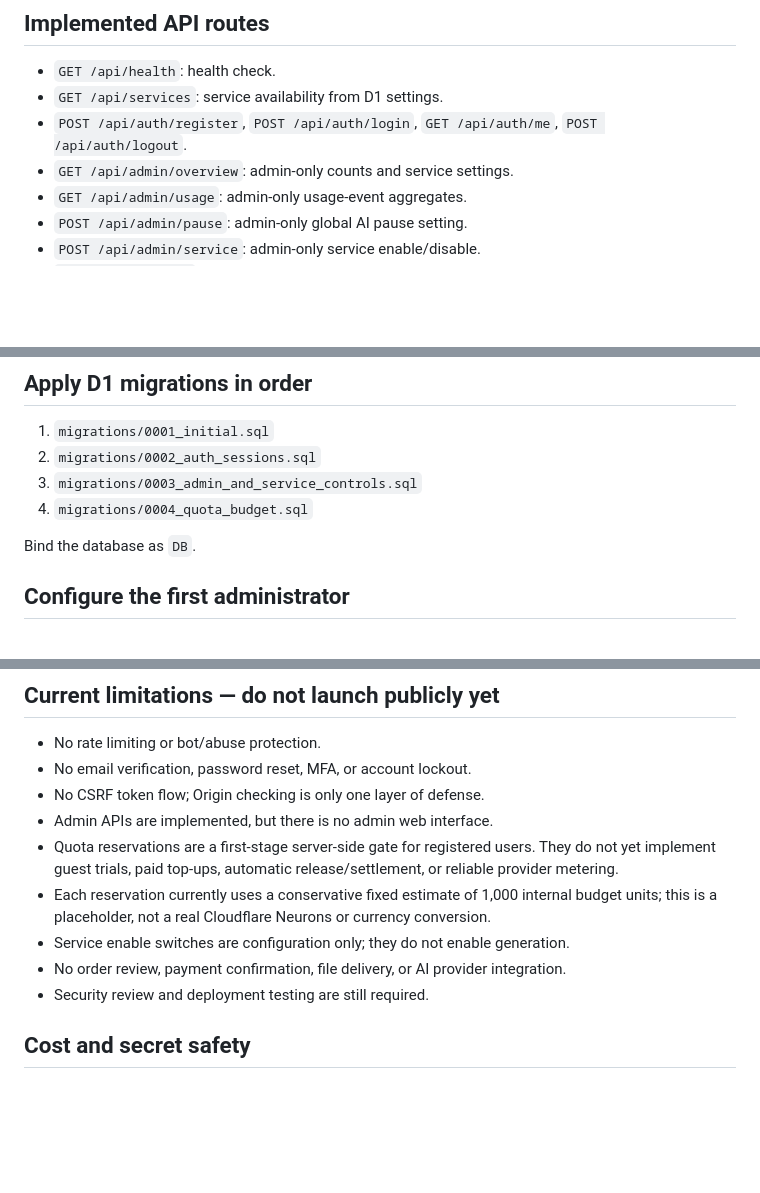
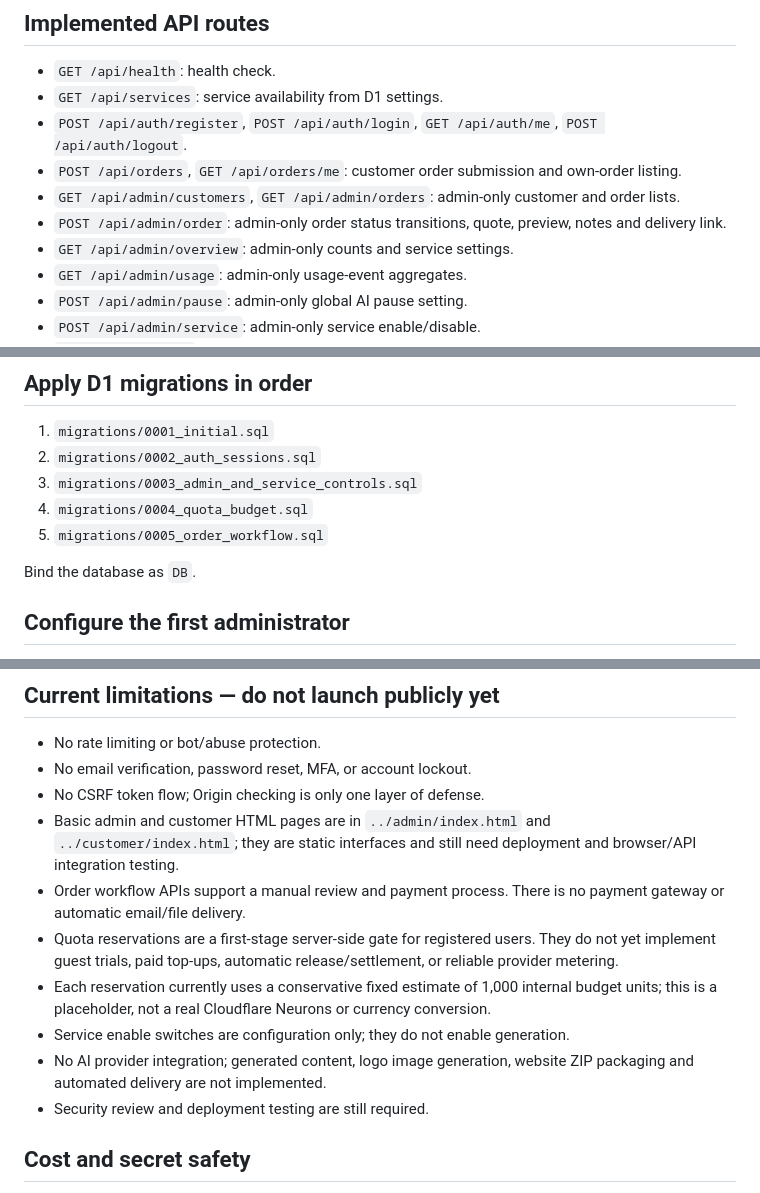
Before and after one commit to minishop-test/AI-Mini-Business, a Markdown page: platform/worker/README.md, 3 parts joined by grey strips. Drawn GitHub-style; blank space fills up the shorter version.

Commit message:
Update API guide for customer portal and order workflow

```diff
--- a/platform/worker/README.md
+++ b/platform/worker/README.md
@@ -6,6 +6,9 @@ This is a development foundation, not a production-ready service.
 - `GET /api/health`: health check.
 - `GET /api/services`: service availability from D1 settings.
 - `POST /api/auth/register`, `POST /api/auth/login`, `GET /api/auth/me`, `POST /api/auth/logout`.
+- `POST /api/orders`, `GET /api/orders/me`: customer order submission and own-order listing.
+- `GET /api/admin/customers`, `GET /api/admin/orders`: admin-only customer and order lists.
+- `POST /api/admin/order`: admin-only order status transitions, quote, preview, notes and delivery link.
 - `GET /api/admin/overview`: admin-only counts and service settings.
 - `GET /api/admin/usage`: admin-only usage-event aggregates.
 - `POST /api/admin/pause`: admin-only global AI pause setting.
@@ -21,6 +24,7 @@ Authentication uses PBKDF2-SHA-256 password hashes with per-user salts and rando
 2. `migrations/0002_auth_sessions.sql`
 3. `migrations/0003_admin_and_service_controls.sql`
 4. `migrations/0004_quota_budget.sql`
+5. `migrations/0005_order_workflow.sql`
 
 Bind the database as `DB`.
 
@@ -48,11 +52,12 @@ Browser requests must send credentials for the session cookie. State-changing ro
 - No rate limiting or bot/abuse protection.
 - No email verification, password reset, MFA, or account lockout.
 - No CSRF token flow; Origin checking is only one layer of defense.
-- Admin APIs are implemented, but there is no admin web interface.
+- Basic admin and customer HTML pages are in `../admin/index.html` and `../customer/index.html`; they are static interfaces and still need deployment and browser/API integration testing.
+- Order workflow APIs support a manual review and payment process. There is no payment gateway or automatic email/file delivery.
 - Quota reservations are a first-stage server-side gate for registered users. They do not yet implement guest trials, paid top-ups, automatic release/settlement, or reliable provider metering.
 - Each reservation currently uses a conservative fixed estimate of 1,000 internal budget units; this is a placeholder, not a real Cloudflare Neurons or currency conversion.
 - Service enable switches are configuration only; they do not enable generation.
-- No order review, payment confirmation, file delivery, or AI provider integration.
+- No AI provider integration; generated content, logo image generation, website ZIP packaging and automated delivery are not implemented.
 - Security review and deployment testing are still required.
 
 ## Cost and secret safety
```
